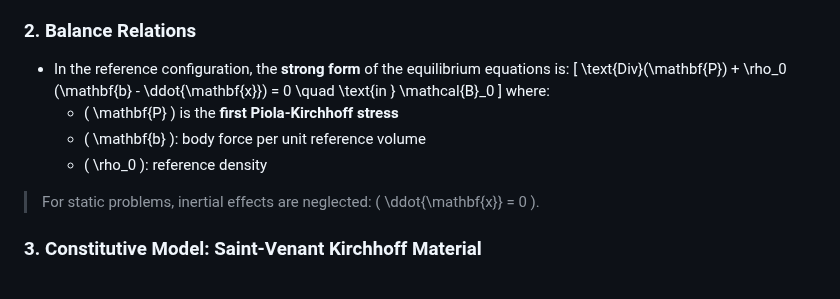
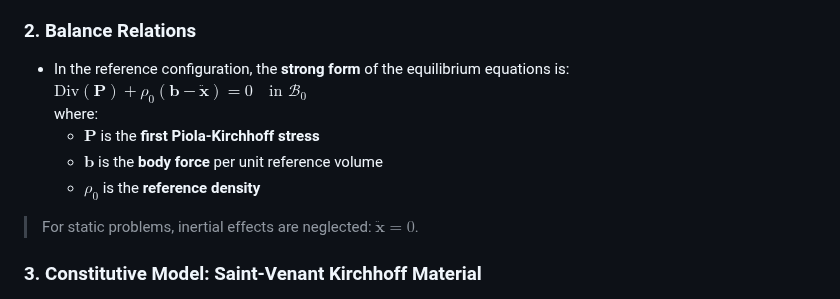
Before and after one commit to jaafaralaswad/Improved-Brick-Finite-Elements-for-Beam-Problems, a Markdown page: README.md, the part around the change. Drawn GitHub-style.

```diff
--- a/README.md
+++ b/README.md
@@ -47,15 +47,13 @@ We distinguish between the **reference configuration** $\mathcal{B}_0$ with mate
 ### 2. Balance Relations
 
 - In the reference configuration, the **strong form** of the equilibrium equations is:
-  \[
-  \text{Div}(\mathbf{P}) + \rho_0 (\mathbf{b} - \ddot{\mathbf{x}}) = 0 \quad \text{in } \mathcal{B}_0
-  \]
+  $\text{Div}(\mathbf{P}) + \rho_0 (\mathbf{b} - \ddot{\mathbf{x}}) = 0 \quad \text{in } \mathcal{B}_0$
   where:
-  - \( \mathbf{P} \) is the **first Piola-Kirchhoff stress**
-  - \( \mathbf{b} \): body force per unit reference volume
-  - \( \rho_0 \): reference density
+  - $\mathbf{P}$ is the **first Piola-Kirchhoff stress**
+  - $\mathbf{b}$ is the **body force** per unit reference volume
+  - $\rho_0$ is the **reference density**
 
-> For static problems, inertial effects are neglected: \( \ddot{\mathbf{x}} = 0 \).
+> For static problems, inertial effects are neglected: $\ddot{\mathbf{x}} = 0$.
 
 ### 3. Constitutive Model: Saint-Venant Kirchhoff Material
 
```
